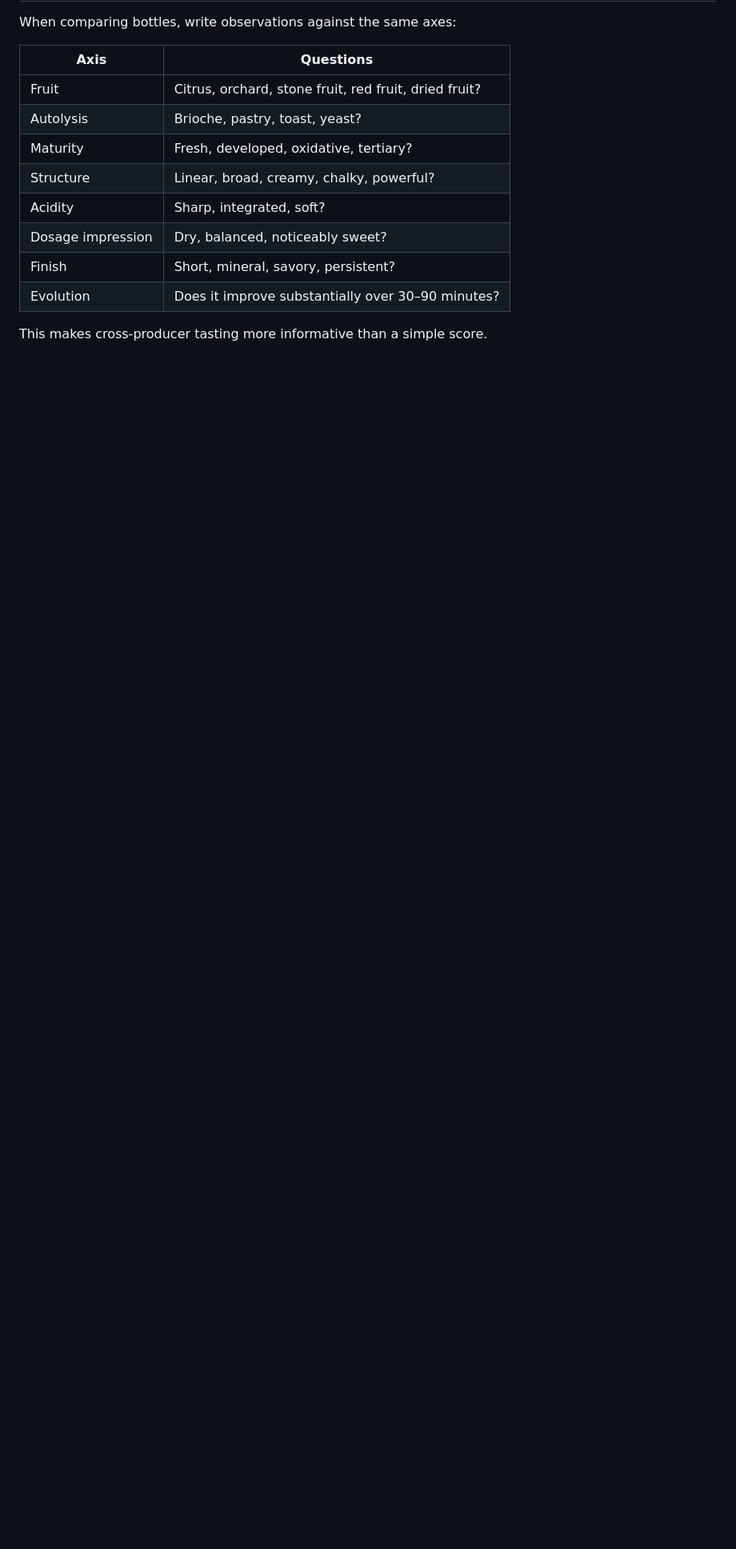
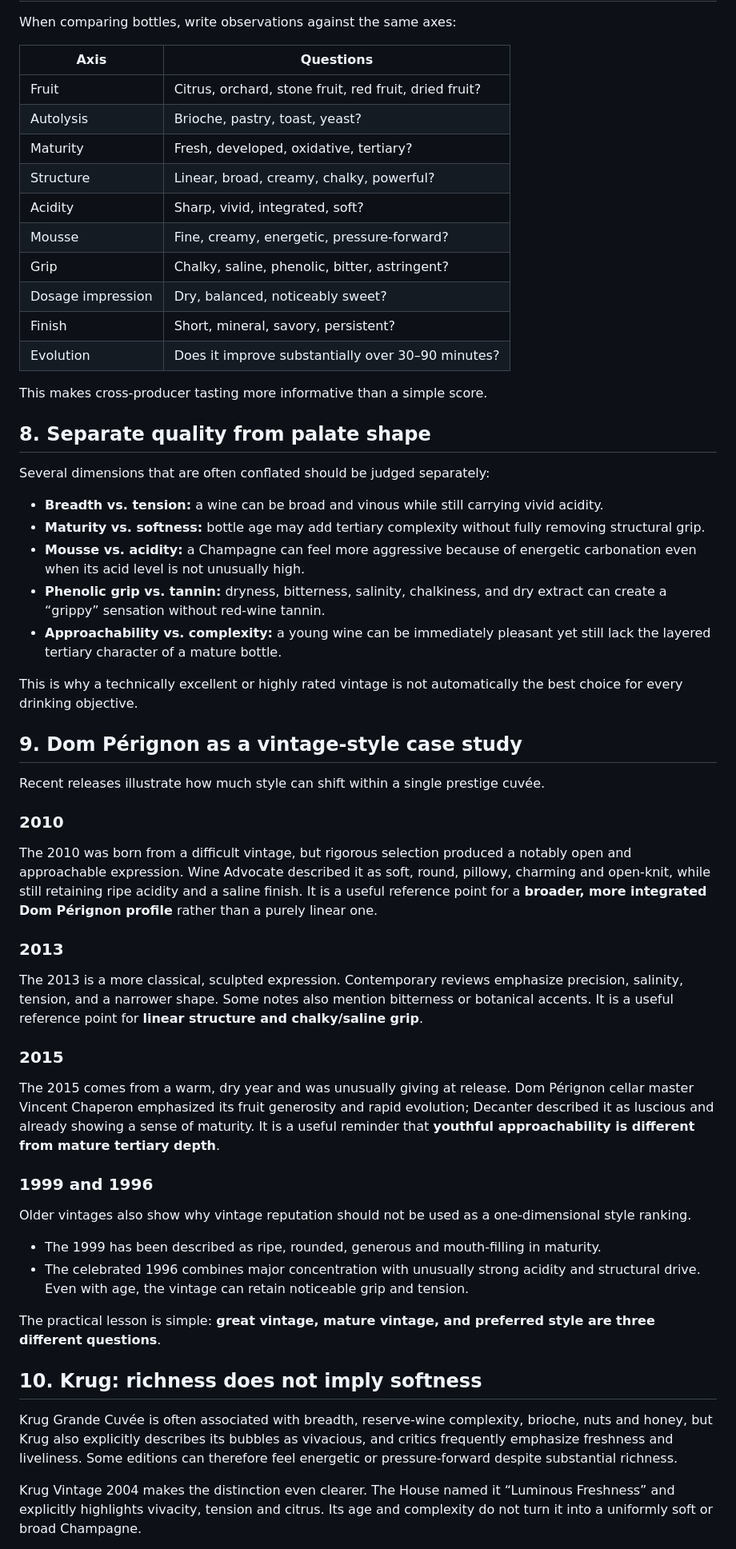
Before and after one commit to gjimzhou/wine-research-guide, a Markdown page: guides/champagne-style-and-maturity.md, the part around one of its changes. Shown at 80% size. GitHub-like rendering; blank space fills up the shorter version.

Commit message:
Expand Champagne palate and maturity framework

```diff
--- a/guides/champagne-style-and-maturity.md
+++ b/guides/champagne-style-and-maturity.md
@@ -73,10 +73,55 @@ When comparing bottles, write observations against the same axes:
 | Autolysis | Brioche, pastry, toast, yeast? |
 | Maturity | Fresh, developed, oxidative, tertiary? |
 | Structure | Linear, broad, creamy, chalky, powerful? |
-| Acidity | Sharp, integrated, soft? |
+| Acidity | Sharp, vivid, integrated, soft? |
+| Mousse | Fine, creamy, energetic, pressure-forward? |
+| Grip | Chalky, saline, phenolic, bitter, astringent? |
 | Dosage impression | Dry, balanced, noticeably sweet? |
 | Finish | Short, mineral, savory, persistent? |
 | Evolution | Does it improve substantially over 30–90 minutes? |
 
 This makes cross-producer tasting more informative than a simple score.
 
+## 8. Separate quality from palate shape
+
+Several dimensions that are often conflated should be judged separately:
+
+- **Breadth vs. tension:** a wine can be broad and vinous while still carrying vivid acidity.
+- **Maturity vs. softness:** bottle age may add tertiary complexity without fully removing structural grip.
+- **Mousse vs. acidity:** a Champagne can feel more aggressive because of energetic carbonation even when its acid level is not unusually high.
+- **Phenolic grip vs. tannin:** dryness, bitterness, salinity, chalkiness, and dry extract can create a “grippy” sensation without red-wine tannin.
+- **Approachability vs. complexity:** a young wine can be immediately pleasant yet still lack the layered tertiary character of a mature bottle.
+
+This is why a technically excellent or highly rated vintage is not automatically the best choice for every drinking objective.
+
+## 9. Dom Pérignon as a vintage-style case study
+
+Recent releases illustrate how much style can shift within a single prestige cuvée.
+
+### 2010
+
+The 2010 was born from a difficult vintage, but rigorous selection produced a notably open and approachable expression. Wine Advocate described it as soft, round, pillowy, charming and open-knit, while still retaining ripe acidity and a saline finish. It is a useful reference point for a **broader, more integrated Dom Pérignon profile** rather than a purely linear one.
+
+### 2013
+
+The 2013 is a more classical, sculpted expression. Contemporary reviews emphasize precision, salinity, tension, and a narrower shape. Some notes also mention bitterness or botanical accents. It is a useful reference point for **linear structure and chalky/saline grip**.
+
+### 2015
+
+The 2015 comes from a warm, dry year and was unusually giving at release. Dom Pérignon cellar master Vincent Chaperon emphasized its fruit generosity and rapid evolution; Decanter described it as luscious and already showing a sense of maturity. It is a useful reminder that **youthful approachability is different from mature tertiary depth**.
+
+### 1999 and 1996
+
+Older vintages also show why vintage reputation should not be used as a one-dimensional style ranking.
+
+- The 1999 has been described as ripe, rounded, generous and mouth-filling in maturity.
+- The celebrated 1996 combines major concentration with unusually strong acidity and structural drive. Even with age, the vintage can retain noticeable grip and tension.
+
+The practical lesson is simple: **great vintage, mature vintage, and preferred style are three different questions**.
+
+## 10. Krug: richness does not imply softness
+
+Krug Grande Cuvée is often associated with breadth, reserve-wine complexity, brioche, nuts and honey, but Krug also explicitly describes its bubbles as vivacious, and critics frequently emphasize freshness and liveliness. Some editions can therefore feel energetic or pressure-forward despite substantial richness.
+
+Krug Vintage 2004 makes the distinction even clearer. The House named it “Luminous Freshness” and explicitly highlights vivacity, tension and citrus. Its age and complexity do not turn it into a uniformly soft or broad Champagne.
+
```
Also changed, not shown: other parts of guides/champagne-style-and-maturity.md (+28 -2 lines).
